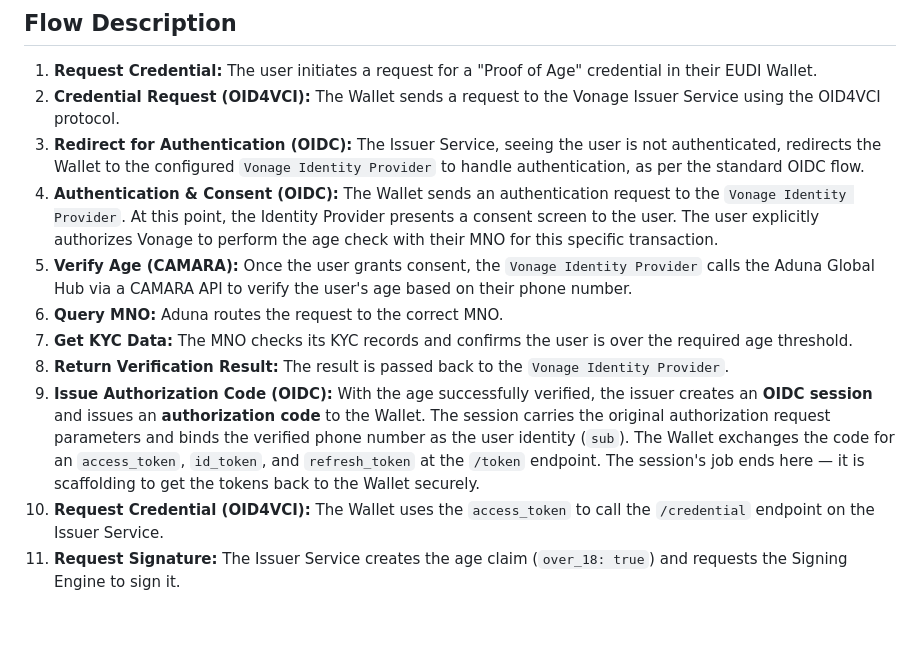
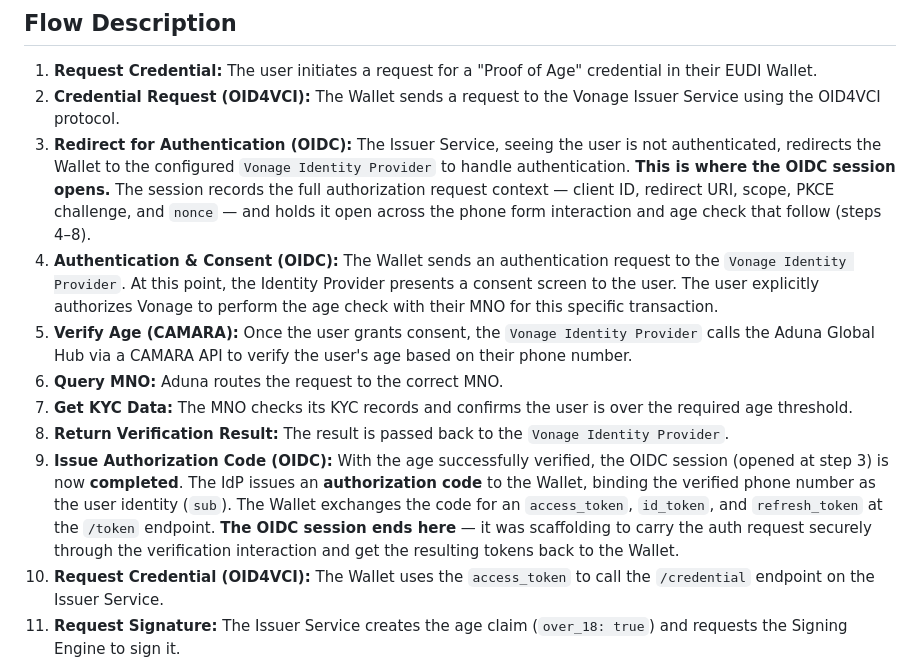
Before and after one commit to hope-vonage/eIDAS-age-verification-blueprint, a Markdown page: architecture.md, the part around one of its changes. Drawn GitHub-style; blank space fills up the shorter version.

Commit message:
docs: clarify OIDC session lifecycle - opens at step 3, closes at step 9

```diff
--- a/architecture.md
+++ b/architecture.md
@@ -70,13 +70,13 @@ sequenceDiagram
 
 1.  **Request Credential:** The user initiates a request for a "Proof of Age" credential in their EUDI Wallet.
 2.  **Credential Request (OID4VCI):** The Wallet sends a request to the Vonage Issuer Service using the OID4VCI protocol.
-3.  **Redirect for Authentication (OIDC):** The Issuer Service, seeing the user is not authenticated, redirects the Wallet to the configured `Vonage Identity Provider` to handle authentication, as per the standard OIDC flow.
+3.  **Redirect for Authentication (OIDC):** The Issuer Service, seeing the user is not authenticated, redirects the Wallet to the configured `Vonage Identity Provider` to handle authentication. **This is where the OIDC session opens.** The session records the full authorization request context — client ID, redirect URI, scope, PKCE challenge, and `nonce` — and holds it open across the phone form interaction and age check that follow (steps 4–8).
 4.  **Authentication & Consent (OIDC):** The Wallet sends an authentication request to the `Vonage Identity Provider`. At this point, the Identity Provider presents a consent screen to the user. The user explicitly authorizes Vonage to perform the age check with their MNO for this specific transaction.
 5.  **Verify Age (CAMARA):** Once the user grants consent, the `Vonage Identity Provider` calls the Aduna Global Hub via a CAMARA API to verify the user's age based on their phone number.
 6.  **Query MNO:** Aduna routes the request to the correct MNO.
 7.  **Get KYC Data:** The MNO checks its KYC records and confirms the user is over the required age threshold.
 8.  **Return Verification Result:** The result is passed back to the `Vonage Identity Provider`.
-9.  **Issue Authorization Code (OIDC):** With the age successfully verified, the issuer creates an **OIDC session** and issues an **authorization code** to the Wallet. The session carries the original authorization request parameters and binds the verified phone number as the user identity (`sub`). The Wallet exchanges the code for an `access_token`, `id_token`, and `refresh_token` at the `/token` endpoint. The session's job ends here — it is scaffolding to get the tokens back to the Wallet securely.
+9.  **Issue Authorization Code (OIDC):** With the age successfully verified, the OIDC session (opened at step 3) is now **completed**. The IdP issues an **authorization code** to the Wallet, binding the verified phone number as the user identity (`sub`). The Wallet exchanges the code for an `access_token`, `id_token`, and `refresh_token` at the `/token` endpoint. **The OIDC session ends here** — it was scaffolding to carry the auth request securely through the verification interaction and get the resulting tokens back to the Wallet.
 10. **Request Credential (OID4VCI):** The Wallet uses the `access_token` to call the `/credential` endpoint on the Issuer Service.
 11. **Request Signature:** The Issuer Service creates the age claim (`over_18: true`) and requests the Signing Engine to sign it.
 12. **Generate Signed Attestation:** The Signing Engine returns a signed `mso_mdoc` credential.
```
Also changed, not shown: other parts of architecture.md (+2 -2 lines).
